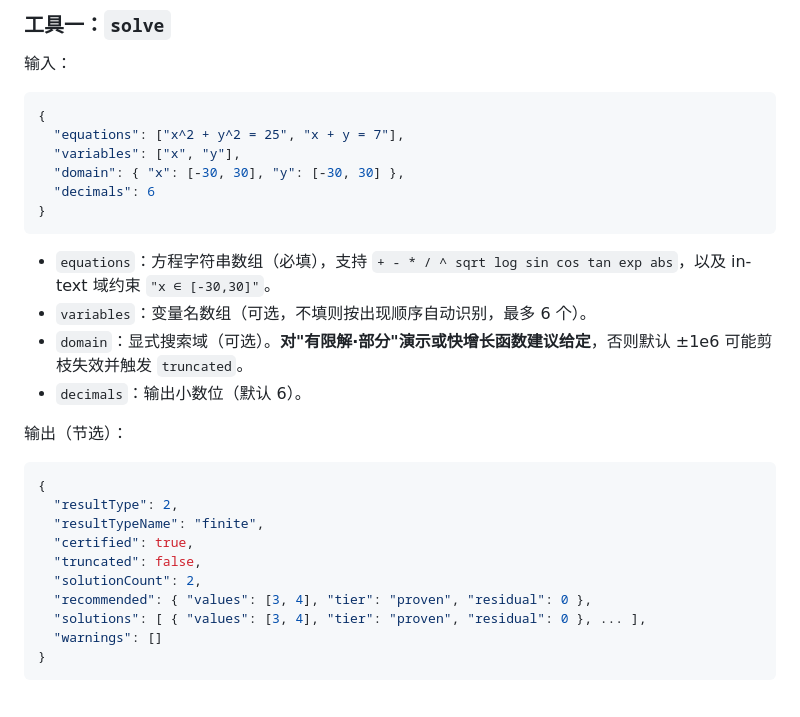
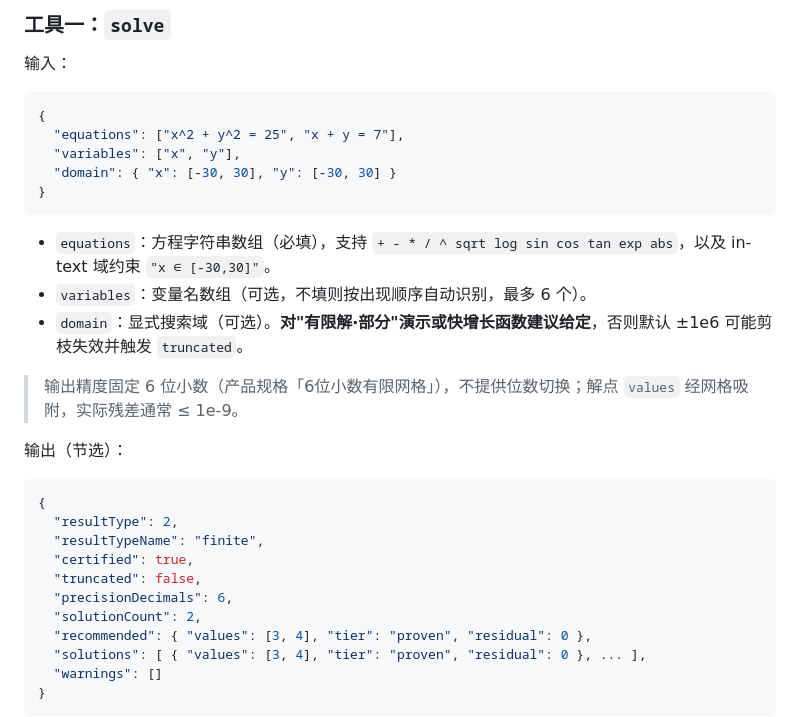
Before and after one commit to genesis-plan/lingshu-solver, a Markdown page: README.md, the part around the change. GitHub-like rendering.

Commit message:
docs: README 同步方案A——移除 decimals 入参、标注 precisionDecimals:6

````diff
--- a/README.md
+++ b/README.md
@@ -58,14 +58,14 @@ node mcp-server.js
 {
   "equations": ["x^2 + y^2 = 25", "x + y = 7"],
   "variables": ["x", "y"],
-  "domain": { "x": [-30, 30], "y": [-30, 30] },
-  "decimals": 6
+  "domain": { "x": [-30, 30], "y": [-30, 30] }
 }
 ```
 - `equations`：方程字符串数组（必填），支持 `+ - * / ^ sqrt log sin cos tan exp abs`，以及 in-text 域约束 `"x ∈ [-30,30]"`。
 - `variables`：变量名数组（可选，不填则按出现顺序自动识别，最多 6 个）。
 - `domain`：显式搜索域（可选）。**对"有限解·部分"演示或快增长函数建议给定**，否则默认 ±1e6 可能剪枝失效并触发 `truncated`。
-- `decimals`：输出小数位（默认 6）。
+
+> 输出精度固定 6 位小数（产品规格「6位小数有限网格」），不提供位数切换；解点 `values` 经网格吸附，实际残差通常 ≤ 1e-9。
 
 输出（节选）：
 ```json
@@ -74,6 +74,7 @@ node mcp-server.js
   "resultTypeName": "finite",
   "certified": true,
   "truncated": false,
+  "precisionDecimals": 6,
   "solutionCount": 2,
   "recommended": { "values": [3, 4], "tier": "proven", "residual": 0 },
   "solutions": [ { "values": [3, 4], "tier": "proven", "residual": 0 }, ... ],
````
